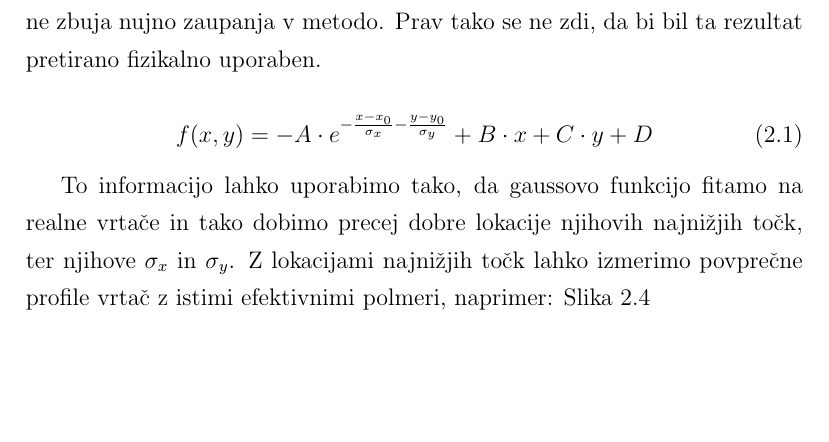
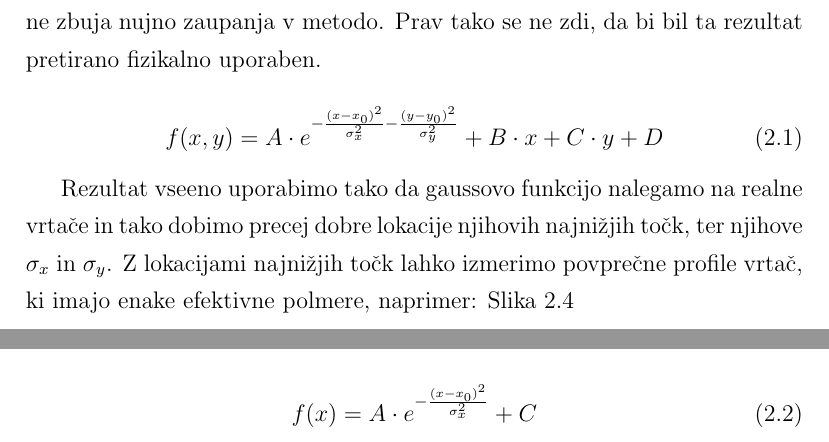
Before and after one commit to rok/Diploma, a LaTeX thesis (Latex/diploma.tex): part of page 5 of 10 before the commit and two parts of pages 5 and 7 of 10 after it, the two joined at a grey line, cut so that both start at the same text, the shorter picture padded with empty space. Compiled offline with pdfLaTeX.

Commit message:
yesterdays work

```diff
--- a/Latex/diploma.tex
+++ b/Latex/diploma.tex
@@ -212,11 +212,11 @@ Posamezne realne vrtače zaradi lokalnih pogojev niso simetrične, a zdi se da s
 Na prvi pogled se zdijo profili dobljenih oblik gaussove oblike (\ref{fit-vrtace}), kar ne zbuja nujno zaupanja v metodo. Prav tako se ne zdi, da bi bil ta rezultat pretirano fizikalno uporaben.
 
 \begin{equation}
-  f(x,y) = - A \cdot e^{-\frac{x-x_0}{\sigma_x}-\frac{y-y_0}{\sigma_y}} + B \cdot x + C \cdot y + D
+  f(x,y) = A \cdot e^{-\frac{(x-x_0)^2}{\sigma_x^2}-\frac{(y-y_0)^2}{\sigma_y^2}} + B \cdot x + C \cdot y + D
   \label{fit-vrtace}
 \end{equation}
 
-To informacijo lahko uporabimo tako, da gaussovo funkcijo fitamo na realne vrtače in tako dobimo precej dobre lokacije njihovih najnižjih točk, ter njihove $\sigma_x$ in $\sigma_y$. Z lokacijami najnižjih točk lahko izmerimo povprečne profile vrtač z istimi efektivnimi polmeri, naprimer: Slika \ref{fig:menisija-profil-21}
+Rezultat vseeno uporabimo tako da gaussovo funkcijo nalegamo na realne vrtače in tako dobimo precej dobre lokacije njihovih najnižjih točk, ter njihove $\sigma_x$ in $\sigma_y$. Z lokacijami najnižjih točk lahko izmerimo povprečne profile vrtač, ki imajo enake efektivne polmere, naprimer: Slika \ref{fig:menisija-profil-21}
 
 \begin{figure}[H]
   \centering
@@ -239,2 +238,6 @@ Zdi se, da so vrtače podobne oblike ne glede na velikost po celi površini, le
+Če na dobljene profile ponovno nalegamo gaussovko (\ref{fit-profila}) \dots
 
-\chapter{Numerično modeliranje skupine vrtač}
+\begin{equation}
+  f(x) = A \cdot e^{-\frac{(x-x_0)^2}{\sigma_x^2}} + C
+  \label{fit-profila}
+\end{equation}
```
Also changed, not shown: Latex/diploma.tex (13 more changed lines), 1 other file.
